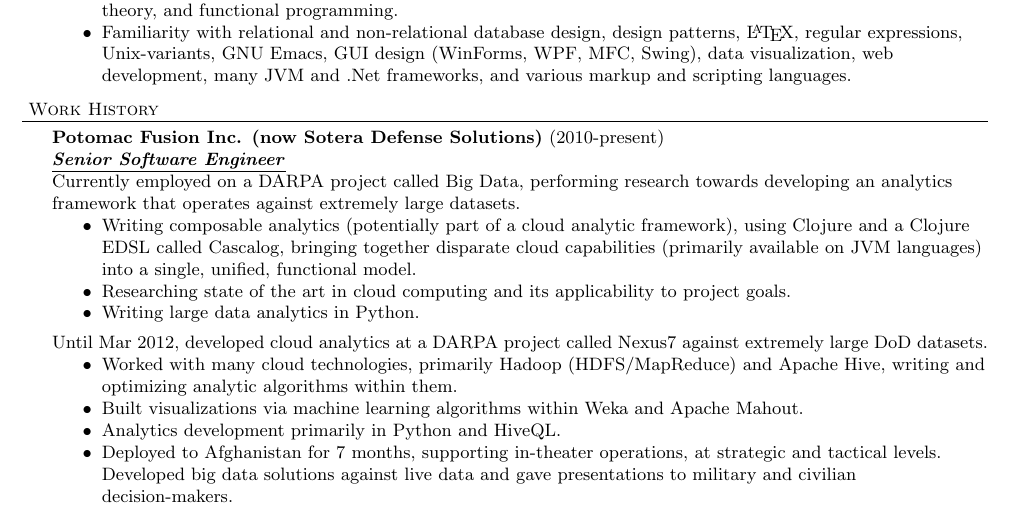
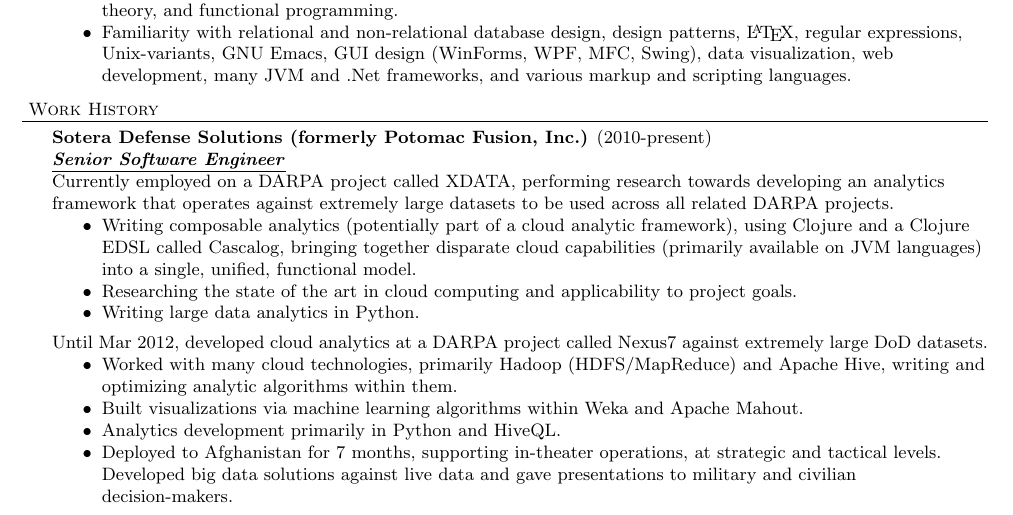
Before and after one commit to bm3719/practice, a LaTeX CV (latex/miller-resume.tex): part of page 1 of 2, cut so that both start at the same text. Compiled offline with pdfLaTeX.

Commit message:
Minor rewording.

```diff
--- a/latex/miller-resume.tex
+++ b/latex/miller-resume.tex
@@ -64,16 +64,17 @@
 
 \header{Work History}
 
-\employer{Potomac Fusion Inc. (now Sotera Defense
-  Solutions)}{2010-present}{Senior Software Engineer} Currently employed on a
-DARPA project called Big Data, performing research towards developing an
-analytics framework that operates against extremely large datasets.
+\employer{Sotera Defense Solutions (formerly Potomac Fusion,
+  Inc.)}{2010-present}{Senior Software Engineer} Currently employed on a DARPA
+project called XDATA, performing research towards developing an analytics
+framework that operates against extremely large datasets to be used across all
+related DARPA projects.
 \begin{achievements}
 \item Writing composable analytics (potentially part of a cloud analytic
   framework), using Clojure and a Clojure EDSL called Cascalog, bringing
   together disparate cloud capabilities (primarily available on JVM languages)
   into a single, unified, functional model.
-\item Researching state of the art in cloud computing and its applicability to
+\item Researching the state of the art in cloud computing and applicability to
   project goals.
 \item Writing large data analytics in Python.
 \end{achievements}
```
